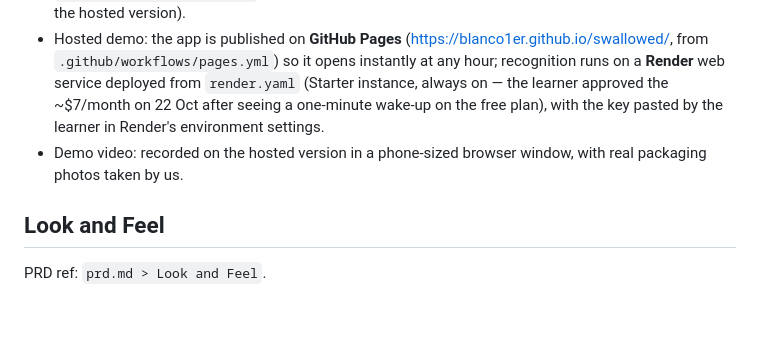
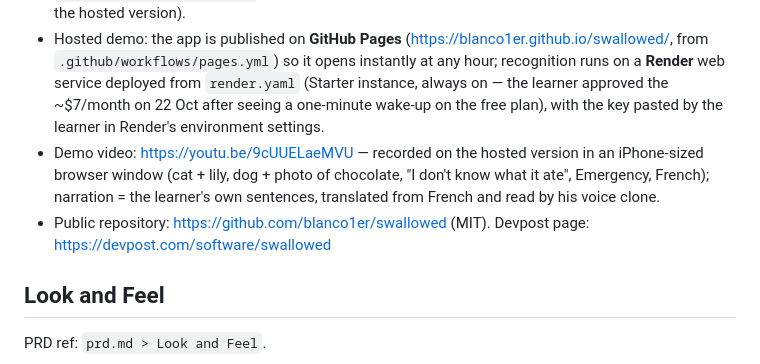
Before and after one commit to blanco1er/swallowed, a Markdown page: devpost/spec.md, the part around the change. Rendered like a GitHub page; blank space fills up the shorter version.

```diff
--- a/devpost/spec.md
+++ b/devpost/spec.md
@@ -39,7 +39,8 @@ Agent recommendations accepted by delegation (see `prd.md > Product Decisions`).
 - Needs Node 22+ and, for photos, a Gemini API key in `.env` (`GEMINI_API_KEY=`; get one at https://aistudio.google.com/apikey). Without a key the app starts in **demo mode**: typing and speaking known items work; photos return a clearly labelled "photo recognition needs a key" message.
 - Start: `npm install` then `npm start` → open http://localhost:3000. On a phone on the same Wi-Fi: `http://<computer-ip>:3000` (camera and microphone need HTTPS on phones, so phone tests use the hosted version).
 - Hosted demo: the app is published on **GitHub Pages** (https://blanco1er.github.io/swallowed/, from `.github/workflows/pages.yml`) so it opens instantly at any hour; recognition runs on a **Render** web service deployed from `render.yaml` (Starter instance, always on — the learner approved the ~$7/month on 22 Oct after seeing a one-minute wake-up on the free plan), with the key pasted by the learner in Render's environment settings.
-- Demo video: recorded on the hosted version in a phone-sized browser window, with real packaging photos taken by us.
+- Demo video: https://youtu.be/9cUUELaeMVU — recorded on the hosted version in an iPhone-sized browser window (cat + lily, dog + photo of chocolate, "I don't know what it ate", Emergency, French); narration = the learner's own sentences, translated from French and read by his voice clone.
+- Public repository: https://github.com/blanco1er/swallowed (MIT). Devpost page: https://devpost.com/software/swallowed
 
 ## Look and Feel
 PRD ref: `prd.md > Look and Feel`.
```
Also changed, not shown: devpost/checklist.md (+6 -0 lines).
